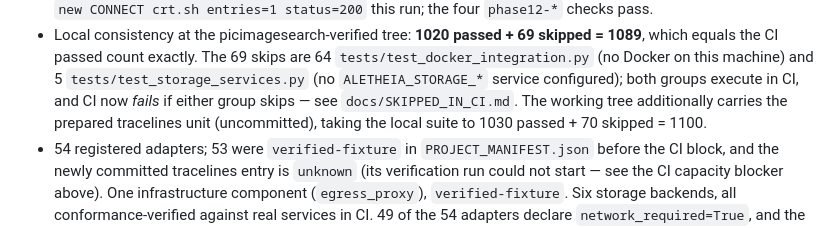
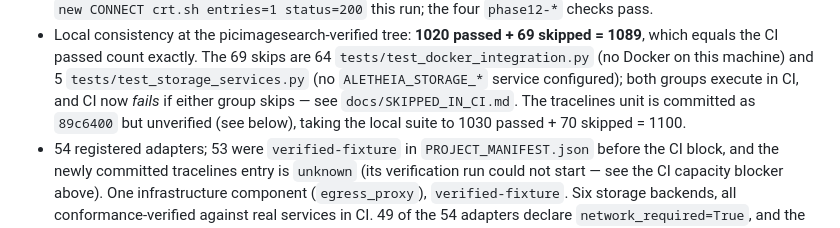
Before and after one commit to frostknightfrosty-lgtm/aletheia, a Markdown page: HANDOFF.md, the part around the change. Rendered like a GitHub page.

Commit message:
state: correct tracelines wording in HANDOFF (committed 89c6400, unverified)

```diff
--- a/HANDOFF.md
+++ b/HANDOFF.md
@@ -64,7 +64,7 @@ prerequisites are met. A tier classification is project policy, not a legal conc
   `tests/test_docker_integration.py` (no Docker on this machine) and 5
   `tests/test_storage_services.py` (no `ALETHEIA_STORAGE_*` service configured); both groups
   execute in CI, and CI now *fails* if either group skips — see `docs/SKIPPED_IN_CI.md`.
-  The working tree additionally carries the prepared tracelines unit (uncommitted),
+  The tracelines unit is committed as `89c6400` but unverified (see below),
   taking the local suite to 1030 passed + 70 skipped = 1100.
 - 54 registered adapters; 53 were `verified-fixture` in `PROJECT_MANIFEST.json`
   before the CI block, and the newly committed tracelines entry is `unknown`
```
